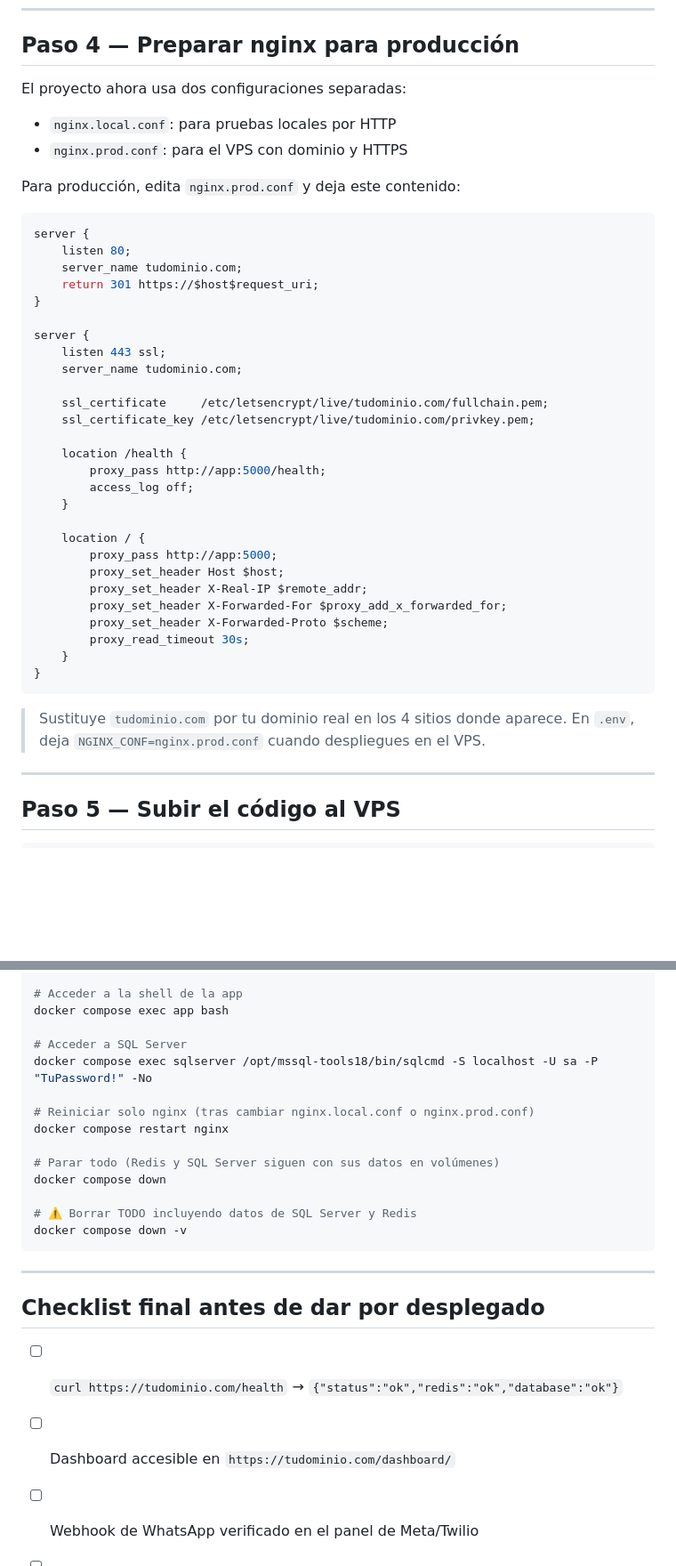
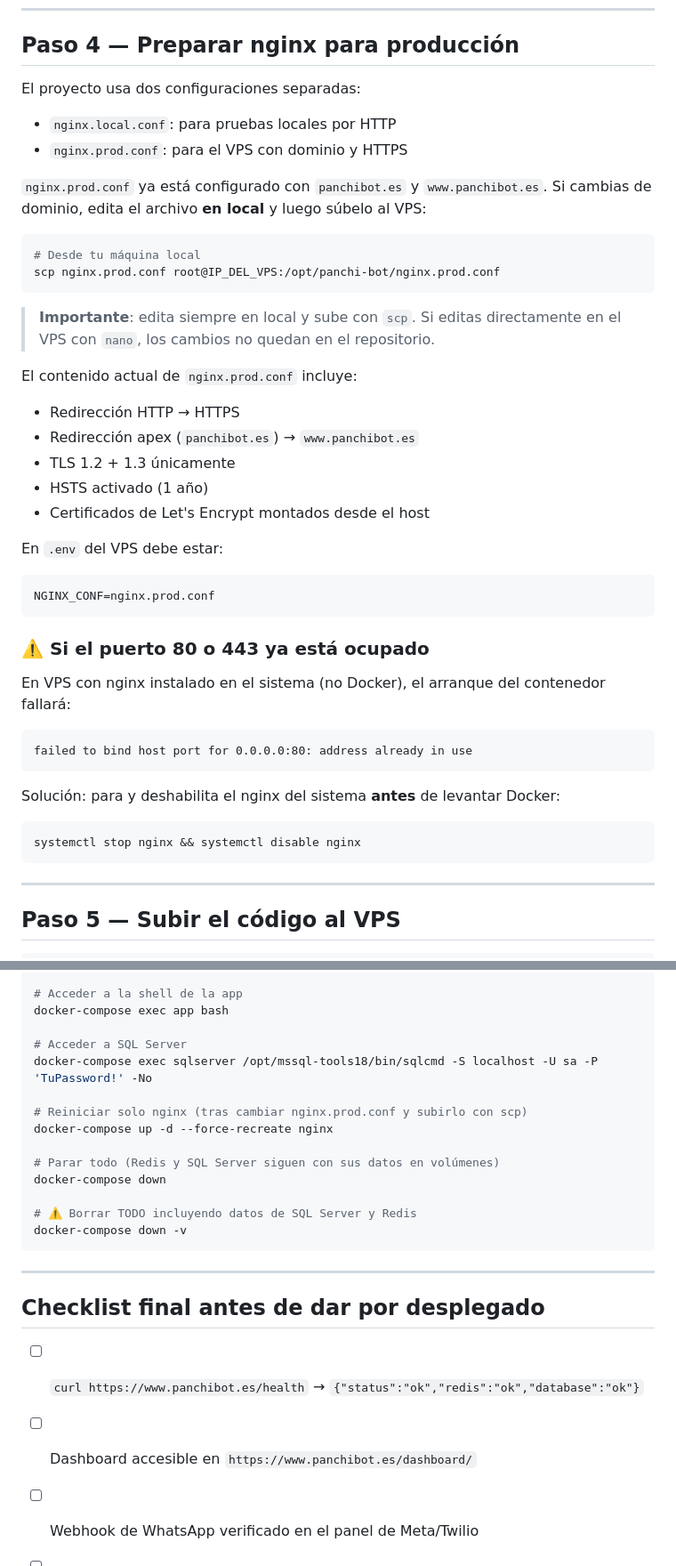
Before and after one commit to jorgearma/panchi-bot, a Markdown page: docs/DEPLOY.md, 2 parts joined by grey strips. Shown at 89% size. GitHub-like rendering; blank space fills up the shorter version.

Commit message:
despliegue

````diff
--- a/docs/DEPLOY.md
+++ b/docs/DEPLOY.md
@@ -157,45 +176,47 @@ sudo certbot certonly --standalone -d tudominio.com
 
 ## Paso 4 — Preparar nginx para producción
 
-El proyecto ahora usa dos configuraciones separadas:
+El proyecto usa dos configuraciones separadas:
 
 - `nginx.local.conf`: para pruebas locales por HTTP
 - `nginx.prod.conf`: para el VPS con dominio y HTTPS
 
-Para producción, edita `nginx.prod.conf` y deja este contenido:
+`nginx.prod.conf` ya está configurado con `panchibot.es` y `www.panchibot.es`.
+Si cambias de dominio, edita el archivo **en local** y luego súbelo al VPS:
 
-```nginx
-server {
-    listen 80;
-    server_name tudominio.com;
-    return 301 https://$host$request_uri;
-}
-
-server {
-    listen 443 ssl;
-    server_name tudominio.com;
-
-    ssl_certificate     /etc/letsencrypt/live/tudominio.com/fullchain.pem;
-    ssl_certificate_key /etc/letsencrypt/live/tudominio.com/privkey.pem;
-
-    location /health {
-        proxy_pass http://app:5000/health;
-        access_log off;
-    }
-
-    location / {
-        proxy_pass http://app:5000;
-        proxy_set_header Host $host;
-        proxy_set_header X-Real-IP $remote_addr;
-        proxy_set_header X-Forwarded-For $proxy_add_x_forwarded_for;
-        proxy_set_header X-Forwarded-Proto $scheme;
-        proxy_read_timeout 30s;
-    }
-}
+```bash
+# Desde tu máquina local
+scp nginx.prod.conf root@IP_DEL_VPS:/opt/panchi-bot/nginx.prod.conf
 ```
 
-> Sustituye `tudominio.com` por tu dominio real en los 4 sitios donde aparece.
-> En `.env`, deja `NGINX_CONF=nginx.prod.conf` cuando despliegues en el VPS.
+> **Importante**: edita siempre en local y sube con `scp`. Si editas directamente
+> en el VPS con `nano`, los cambios no quedan en el repositorio.
+
+El contenido actual de `nginx.prod.conf` incluye:
+- Redirección HTTP → HTTPS
+- Redirección apex (`panchibot.es`) → `www.panchibot.es`
+- TLS 1.2 + 1.3 únicamente
+- HSTS activado (1 año)
+- Certificados de Let's Encrypt montados desde el host
+
+En `.env` del VPS debe estar:
+```
+NGINX_CONF=nginx.prod.conf
+```
+
+### ⚠️ Si el puerto 80 o 443 ya está ocupado
+
+En VPS con nginx instalado en el sistema (no Docker), el arranque del contenedor fallará:
+
+```
+failed to bind host port for 0.0.0.0:80: address already in use
+```
+
+Solución: para y deshabilita el nginx del sistema **antes** de levantar Docker:
+
+```bash
+systemctl stop nginx && systemctl disable nginx
+```
 
 ---
 
@@ -432,26 +428,26 @@ git pull && docker compose up --build -d app
 
 # Acceder a la shell de la app
-docker compose exec app bash
+docker-compose exec app bash
 
 # Acceder a SQL Server
-docker compose exec sqlserver /opt/mssql-tools18/bin/sqlcmd -S localhost -U sa -P "TuPassword!" -No
+docker-compose exec sqlserver /opt/mssql-tools18/bin/sqlcmd -S localhost -U sa -P 'TuPassword!' -No
 
-# Reiniciar solo nginx (tras cambiar nginx.local.conf o nginx.prod.conf)
-docker compose restart nginx
+# Reiniciar solo nginx (tras cambiar nginx.prod.conf y subirlo con scp)
+docker-compose up -d --force-recreate nginx
 
 # Parar todo (Redis y SQL Server siguen con sus datos en volúmenes)
-docker compose down
+docker-compose down
 
 # ⚠️ Borrar TODO incluyendo datos de SQL Server y Redis
-docker compose down -v
+docker-compose down -v
 ```
 
 ---
 
 ## Checklist final antes de dar por desplegado
 
-- [ ] `curl https://tudominio.com/health` → `{"status":"ok","redis":"ok","database":"ok"}`
-- [ ] Dashboard accesible en `https://tudominio.com/dashboard/`
+- [ ] `curl https://www.panchibot.es/health` → `{"status":"ok","redis":"ok","database":"ok"}`
+- [ ] Dashboard accesible en `https://www.panchibot.es/dashboard/`
 - [ ] Webhook de WhatsApp verificado en el panel de Meta/Twilio
 - [ ] Webhook de Monei configurado
 - [ ] Enviar un WhatsApp de prueba y ver en los logs que llega
````
Also changed, not shown: other parts of docs/DEPLOY.md (+60 -66 lines).
